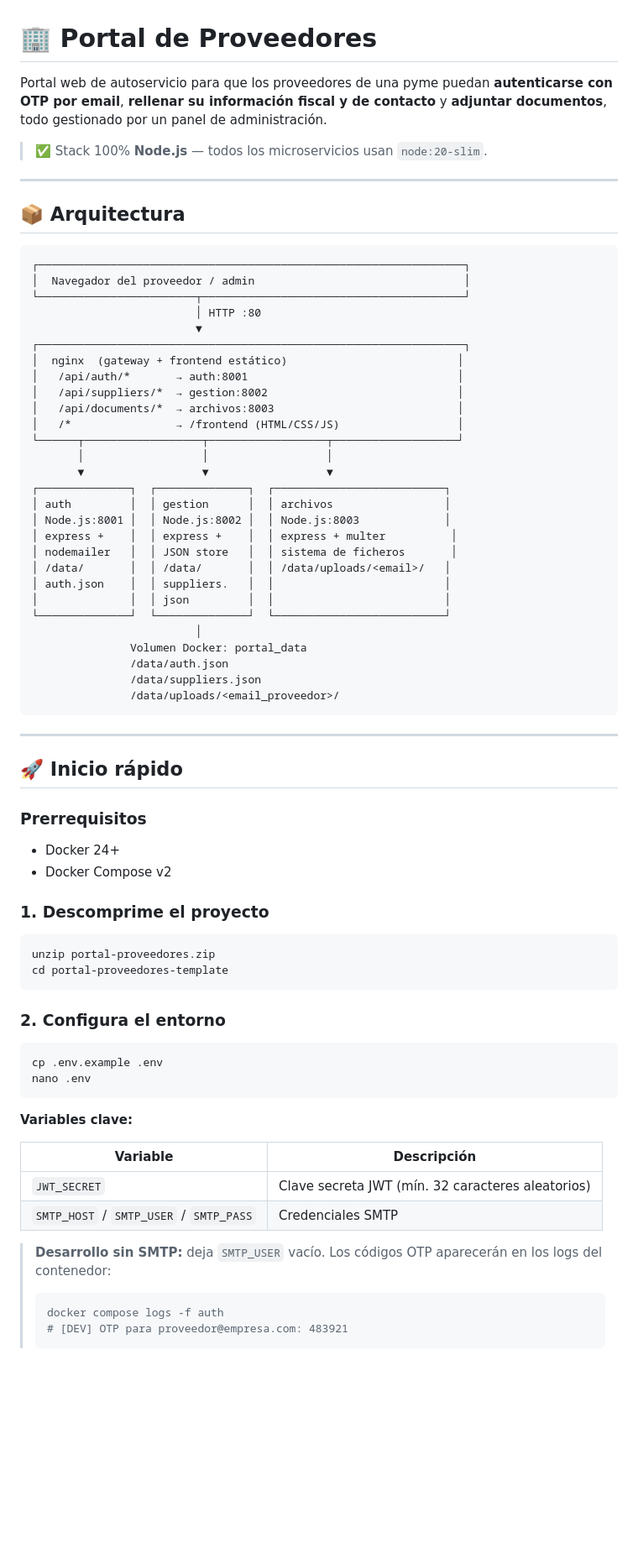
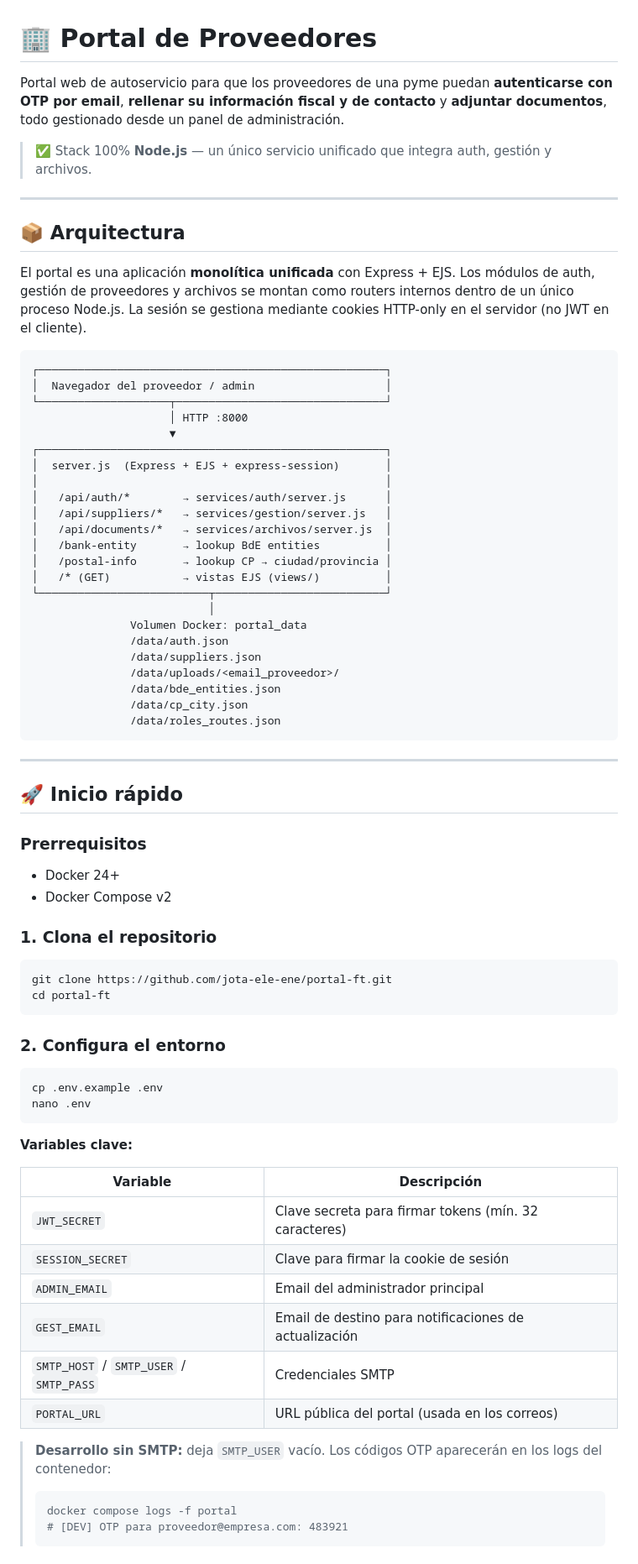
Before and after one commit to jota-ele-ene/portal-ft, a Markdown page: README.md, the part around one of its changes. Shown at 84% size. Rendered like a GitHub page; blank space fills up the shorter version.

Commit message:
docs: actualizar README para reflejar arquitectura monolítica actual

````diff
--- a/README.md
+++ b/README.md
@@ -1,42 +1,39 @@
 # 🏢 Portal de Proveedores
 
-Portal web de autoservicio para que los proveedores de una pyme puedan **autenticarse con OTP por email**, **rellenar su información fiscal y de contacto** y **adjuntar documentos**, todo gestionado por un panel de administración.
+Portal web de autoservicio para que los proveedores de una pyme puedan **autenticarse con OTP por email**, **rellenar su información fiscal y de contacto** y **adjuntar documentos**, todo gestionado desde un panel de administración.
 
-> ✅ Stack 100% **Node.js** — todos los microservicios usan `node:20-slim`.
+> ✅ Stack 100% **Node.js** — un único servicio unificado que integra auth, gestión y archivos.
 
 ---
 
 ## 📦 Arquitectura
 
+El portal es una aplicación **monolítica unificada** con Express + EJS. Los módulos de auth, gestión de proveedores y archivos se montan como routers internos dentro de un único proceso Node.js. La sesión se gestiona mediante cookies HTTP-only en el servidor (no JWT en el cliente).
+
 ```
-┌─────────────────────────────────────────────────────────────────┐
-│  Navegador del proveedor / admin                                │
-└────────────────────────┬────────────────────────────────────────┘
-                         │ HTTP :80
-                         ▼
-┌─────────────────────────────────────────────────────────────────┐
-│  nginx  (gateway + frontend estático)                          │
-│   /api/auth/*       → auth:8001                                │
-│   /api/suppliers/*  → gestion:8002                             │
-│   /api/documents/*  → archivos:8003                            │
-│   /*                → /frontend (HTML/CSS/JS)                  │
-└──────┬──────────────────┬──────────────────┬───────────────────┘
-       │                  │                  │
-       ▼                  ▼                  ▼
-┌──────────────┐  ┌──────────────┐  ┌──────────────────────────┐
-│ auth         │  │ gestion      │  │ archivos                 │
-│ Node.js:8001 │  │ Node.js:8002 │  │ Node.js:8003             │
-│ express +    │  │ express +    │  │ express + multer          │
-│ nodemailer   │  │ JSON store   │  │ sistema de ficheros       │
-│ /data/       │  │ /data/       │  │ /data/uploads/<email>/   │
-│ auth.json    │  │ suppliers.   │  │                          │
-│              │  │ json         │  │                          │
-└──────────────┘  └──────────────┘  └──────────────────────────┘
-                         │
+┌─────────────────────────────────────────────────────┐
+│  Navegador del proveedor / admin                    │
+└────────────────────┬────────────────────────────────┘
+                     │ HTTP :8000
+                     ▼
+┌─────────────────────────────────────────────────────┐
+│  server.js  (Express + EJS + express-session)       │
+│                                                     │
+│   /api/auth/*        → services/auth/server.js      │
+│   /api/suppliers/*   → services/gestion/server.js   │
+│   /api/documents/*   → services/archivos/server.js  │
+│   /bank-entity       → lookup BdE entities          │
+│   /postal-info       → lookup CP → ciudad/provincia │
+│   /* (GET)           → vistas EJS (views/)          │
+└──────────────────────────┬──────────────────────────┘
+                           │
                Volumen Docker: portal_data
                /data/auth.json
                /data/suppliers.json
                /data/uploads/<email_proveedor>/
+               /data/bde_entities.json
+               /data/cp_city.json
+               /data/roles_routes.json
 ```
 
 ---
@@ -48,11 +45,11 @@ Portal web de autoservicio para que los proveedores de una pyme puedan **autenti
 - Docker 24+
 - Docker Compose v2
 
-### 1. Descomprime el proyecto
+### 1. Clona el repositorio
 
 ```bash
-unzip portal-proveedores.zip
-cd portal-proveedores-template
+git clone https://github.com/jota-ele-ene/portal-ft.git
+cd portal-ft
 ```
 
 ### 2. Configura el entorno
@@ -66,12 +63,16 @@ nano .env
 
 | Variable | Descripción |
 |---|---|
-| `JWT_SECRET` | Clave secreta JWT (mín. 32 caracteres aleatorios) |
+| `JWT_SECRET` | Clave secreta para firmar tokens (mín. 32 caracteres) |
+| `SESSION_SECRET` | Clave para firmar la cookie de sesión |
+| `ADMIN_EMAIL` | Email del administrador principal |
+| `GEST_EMAIL` | Email de destino para notificaciones de actualización |
 | `SMTP_HOST` / `SMTP_USER` / `SMTP_PASS` | Credenciales SMTP |
+| `PORTAL_URL` | URL pública del portal (usada en los correos) |
 
 > **Desarrollo sin SMTP:** deja `SMTP_USER` vacío. Los códigos OTP aparecerán en los logs del contenedor:
 > ```bash
-> docker compose logs -f auth
+> docker compose logs -f portal
 > # [DEV] OTP para proveedor@empresa.com: 483921
 > ```
 
````
Also changed, not shown: other parts of README.md (+90 -72 lines).
